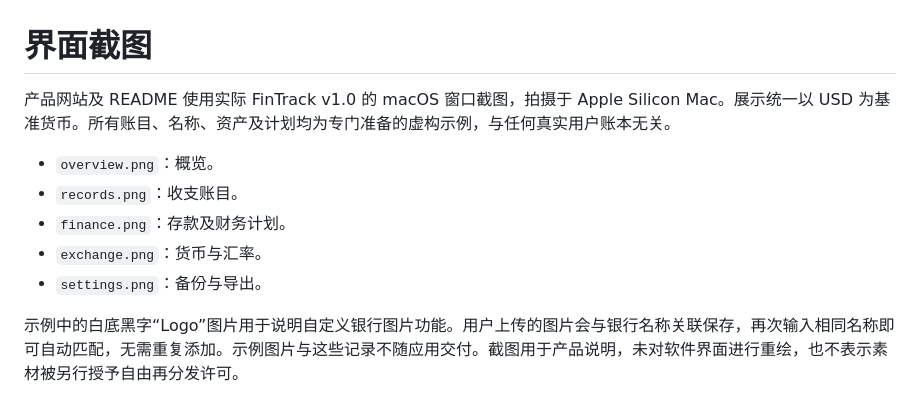
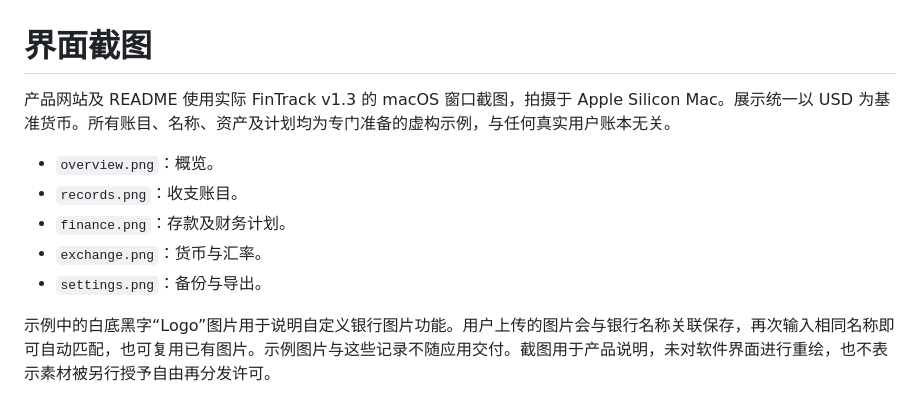
Before and after one commit to Agumuzi/FinTrack, a Markdown page: docs/SCREENSHOTS.md, the part around the change. Rendered like a GitHub page.

```diff
--- a/docs/SCREENSHOTS.md
+++ b/docs/SCREENSHOTS.md
@@ -1,6 +1,6 @@
 # 界面截图
 
-产品网站及 README 使用实际 FinTrack v1.0 的 macOS 窗口截图，拍摄于 Apple Silicon Mac。展示统一以 USD 为基准货币。所有账目、名称、资产及计划均为专门准备的虚构示例，与任何真实用户账本无关。
+产品网站及 README 使用实际 FinTrack v1.3 的 macOS 窗口截图，拍摄于 Apple Silicon Mac。展示统一以 USD 为基准货币。所有账目、名称、资产及计划均为专门准备的虚构示例，与任何真实用户账本无关。
 
 - `overview.png`：概览。
 - `records.png`：收支账目。
@@ -8,4 +8,4 @@
 - `exchange.png`：货币与汇率。
 - `settings.png`：备份与导出。
 
-示例中的白底黑字“Logo”图片用于说明自定义银行图片功能。用户上传的图片会与银行名称关联保存，再次输入相同名称即可自动匹配，无需重复添加。示例图片与这些记录不随应用交付。截图用于产品说明，未对软件界面进行重绘，也不表示素材被另行授予自由再分发许可。
+示例中的白底黑字“Logo”图片用于说明自定义银行图片功能。用户上传的图片会与银行名称关联保存，再次输入相同名称即可自动匹配，也可复用已有图片。示例图片与这些记录不随应用交付。截图用于产品说明，未对软件界面进行重绘，也不表示素材被另行授予自由再分发许可。
```
Also changed, not shown: README.md (+4 -4 lines), docs/INSTALLATION.md (+5 -1 lines), website/assets/screenshots/exchange.png, website/assets/screenshots/finance.png, website/assets/screenshots/overview.png, website/assets/screenshots/records.png, 4 other files.
